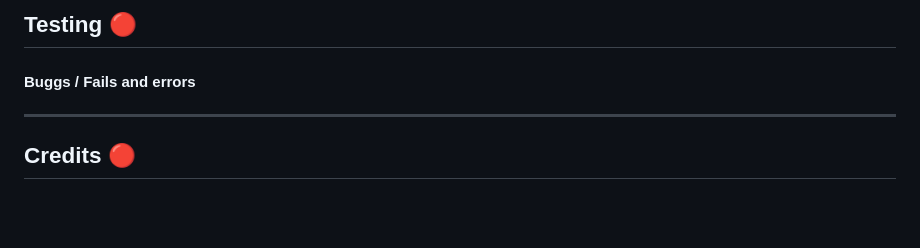
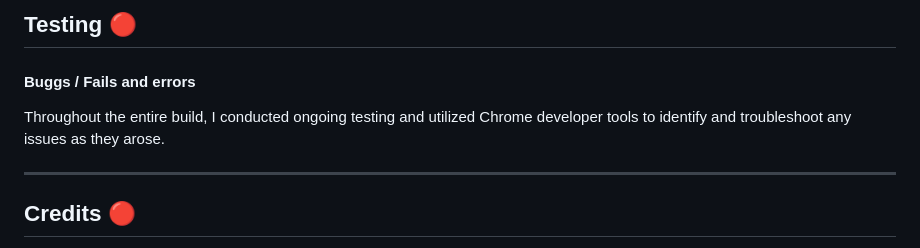
Before and after one commit to KimBergstroem/max_fps-Gaming-Cafe-Website, a Markdown page: README.md, the part around the change. Rendered like a GitHub page; blank space fills up the shorter version.

```diff
--- a/README.md
+++ b/README.md
@@ -266,6 +266,7 @@ To clone the PP1 repository:
 
 #### Buggs / Fails and errors
 
+Throughout the entire build, I conducted ongoing testing and utilized Chrome developer tools to identify and troubleshoot any issues as they arose.
 
 
 ---
```
